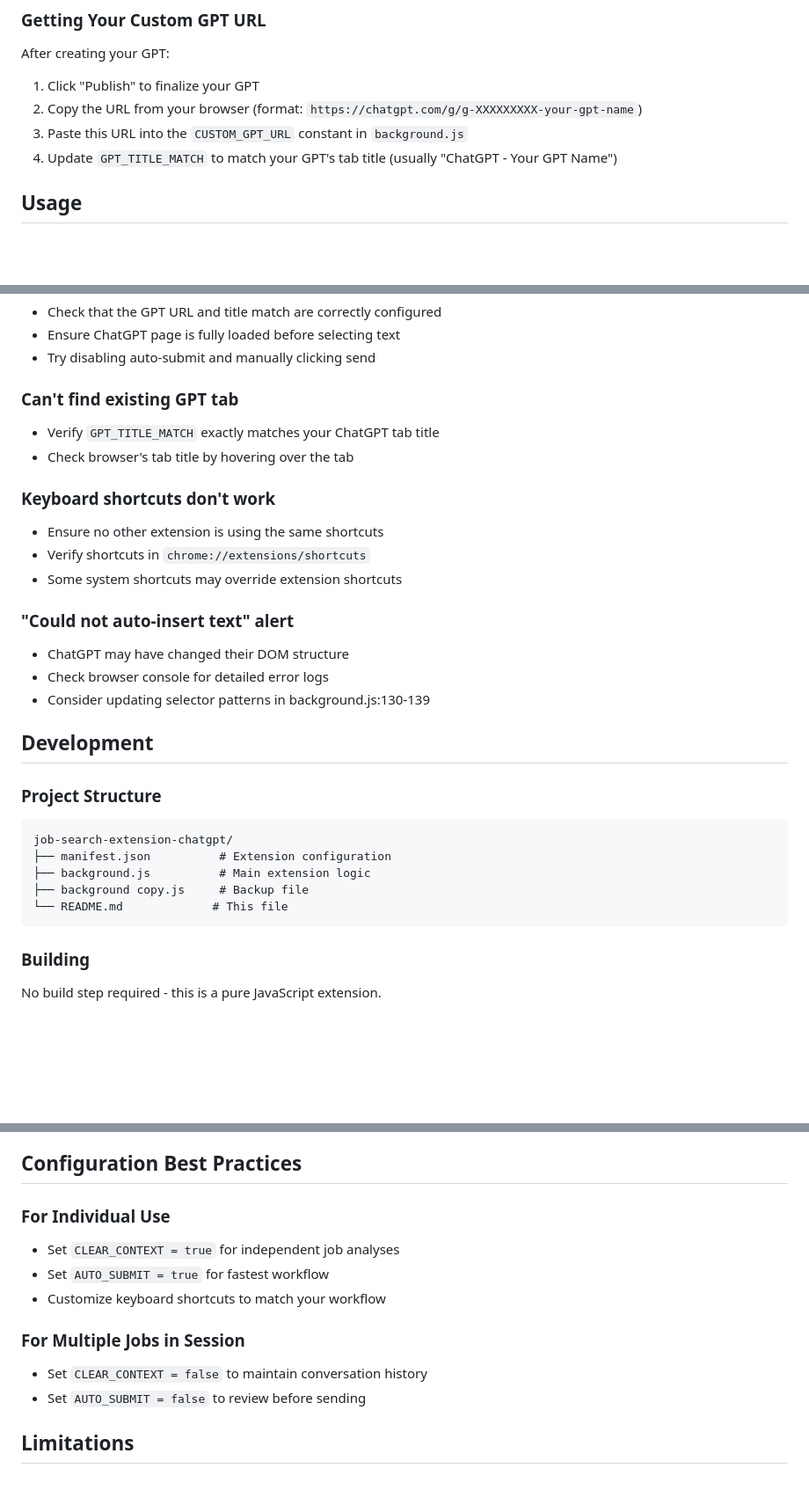
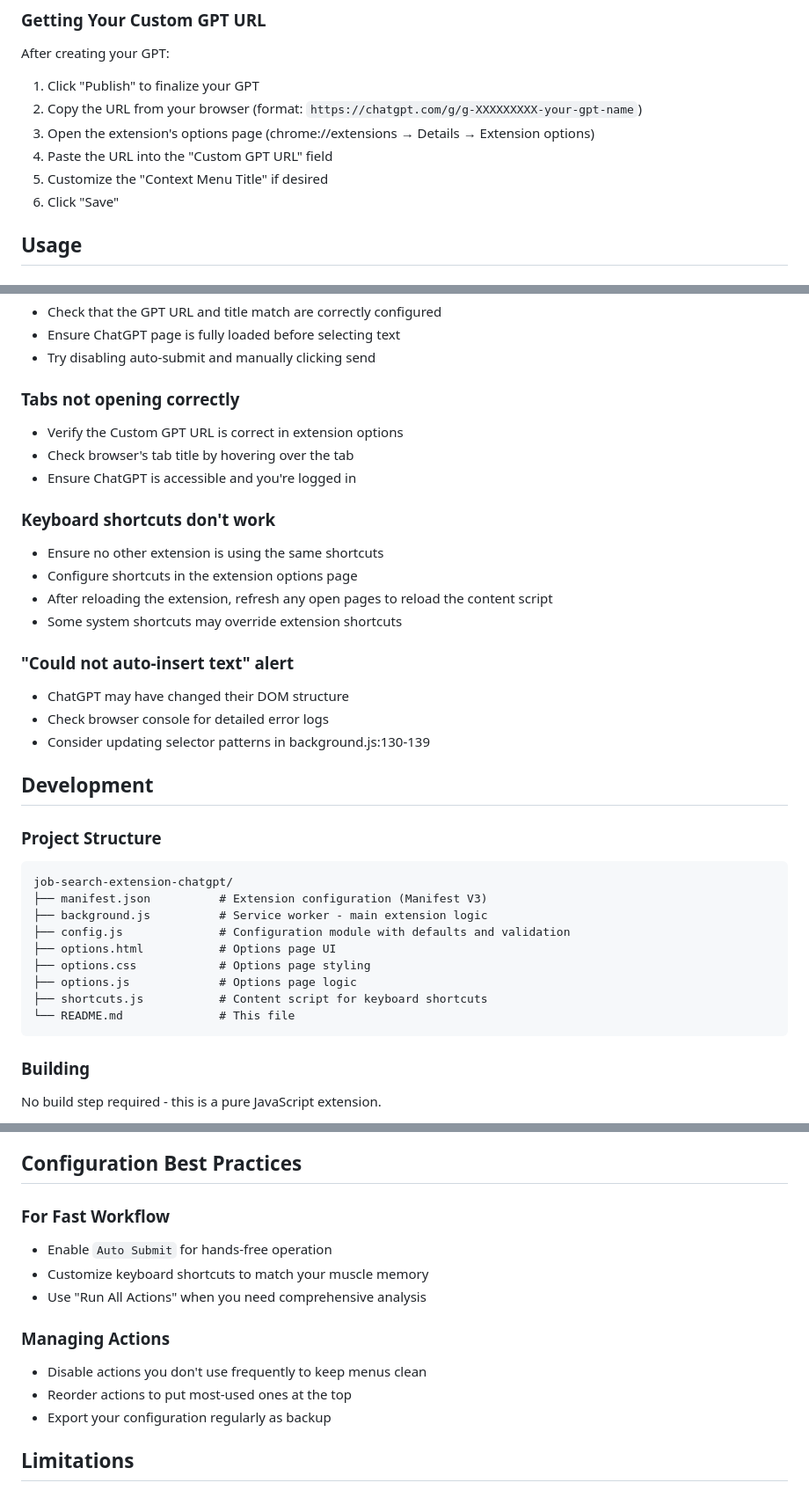
Before and after one commit to keithfry/job-search-extension-chatgpt, a Markdown page: README.md, 3 parts joined by grey strips. Shown at 88% size. Rendered like a GitHub page; blank space fills up the shorter version.

Commit message:
Update README for v2.0.0 final release
- Update configuration options to reflect current UI
- Remove references to hardcoded constants in background.js
- Document configurable context menu title
- Update Custom GPT URL setup instructions
- Clarify Run All behavior (all enabled actions, not just 3)
- Update project structure with new files
- Improve troubleshooting section
- Update configuration best practices
- Expand version 2.0.0 feature list

🤖 Generated with [Claude Code](https://claude.com/claude-code)

Co-Authored-By: Claude <noreply@anthropic.com>

````diff
--- a/README.md
+++ b/README.md
@@ -78,8 +78,10 @@ To get the most out of this extension, you should create a custom ChatGPT config
 After creating your GPT:
 1. Click "Publish" to finalize your GPT
 2. Copy the URL from your browser (format: `https://chatgpt.com/g/g-XXXXXXXXX-your-gpt-name`)
-3. Paste this URL into the `CUSTOM_GPT_URL` constant in `background.js`
-4. Update `GPT_TITLE_MATCH` to match your GPT's tab title (usually "ChatGPT - Your GPT Name")
+3. Open the extension's options page (chrome://extensions → Details → Extension options)
+4. Paste the URL into the "Custom GPT URL" field
+5. Customize the "Context Menu Title" if desired
+6. Click "Save"
 
 
 ## Usage
@@ -192,13 +195,15 @@ The extension implements request deduplication at the page level:
 - Ensure ChatGPT page is fully loaded before selecting text
 - Try disabling auto-submit and manually clicking send
 
-### Can't find existing GPT tab
-- Verify `GPT_TITLE_MATCH` exactly matches your ChatGPT tab title
+### Tabs not opening correctly
+- Verify the Custom GPT URL is correct in extension options
 - Check browser's tab title by hovering over the tab
+- Ensure ChatGPT is accessible and you're logged in
 
 ### Keyboard shortcuts don't work
 - Ensure no other extension is using the same shortcuts
-- Verify shortcuts in `chrome://extensions/shortcuts`
+- Configure shortcuts in the extension options page
+- After reloading the extension, refresh any open pages to reload the content script
 - Some system shortcuts may override extension shortcuts
 
 ### "Could not auto-insert text" alert
@@ -211,10 +216,14 @@ The extension implements request deduplication at the page level:
 ### Project Structure
 ```
 job-search-extension-chatgpt/
-├── manifest.json          # Extension configuration
-├── background.js          # Main extension logic
-├── background copy.js     # Backup file
-└── README.md             # This file
+├── manifest.json          # Extension configuration (Manifest V3)
+├── background.js          # Service worker - main extension logic
+├── config.js              # Configuration module with defaults and validation
+├── options.html           # Options page UI
+├── options.css            # Options page styling
+├── options.js             # Options page logic
+├── shortcuts.js           # Content script for keyboard shortcuts
+└── README.md              # This file
 ```
 
 ### Building
@@ -234,14 +243,15 @@ Enable verbose logging in Chrome DevTools:
 
 ## Configuration Best Practices
 
-### For Individual Use
-- Set `CLEAR_CONTEXT = true` for independent job analyses
-- Set `AUTO_SUBMIT = true` for fastest workflow
-- Customize keyboard shortcuts to match your workflow
+### For Fast Workflow
+- Enable `Auto Submit` for hands-free operation
+- Customize keyboard shortcuts to match your muscle memory
+- Use "Run All Actions" when you need comprehensive analysis
 
-### For Multiple Jobs in Session
-- Set `CLEAR_CONTEXT = false` to maintain conversation history
-- Set `AUTO_SUBMIT = false` to review before sending
+### Managing Actions
+- Disable actions you don't use frequently to keep menus clean
+- Reorder actions to put most-used ones at the top
+- Export your configuration regularly as backup
 
 ## Limitations
 
````
Also changed, not shown: other parts of README.md (+15 -10 lines).
